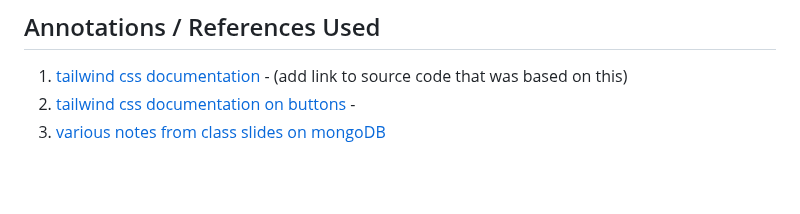
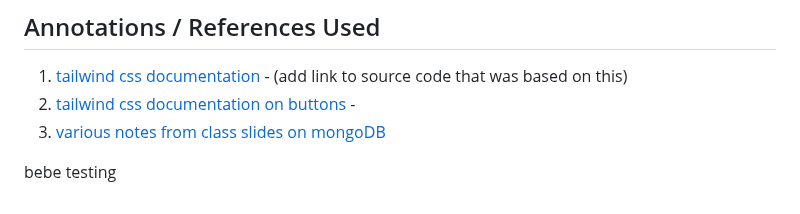
Before and after one commit to seeyeh/ait-final-project, a Markdown page: README.md, the part around the change. GitHub-like rendering; blank space fills up the shorter version.

Commit message:
Added bebe testing in readme

```diff
--- a/README.md
+++ b/README.md
@@ -99,3 +99,6 @@ Here's a [complex example from wikipedia](https://upload.wikimedia.org/wikipedia
 1. [tailwind css documentation](https://tailwindcss.com/docs/installation) - (add link to source code that was based on this)
 2. [tailwind css documentation on buttons](https://v1.tailwindcss.com/components/buttons) -
 3. [various notes from class slides on mongoDB](https://cs.nyu.edu/courses/spring24/CSCI-UA.0467-001/_site/)
+
+
+bebe testing
```
